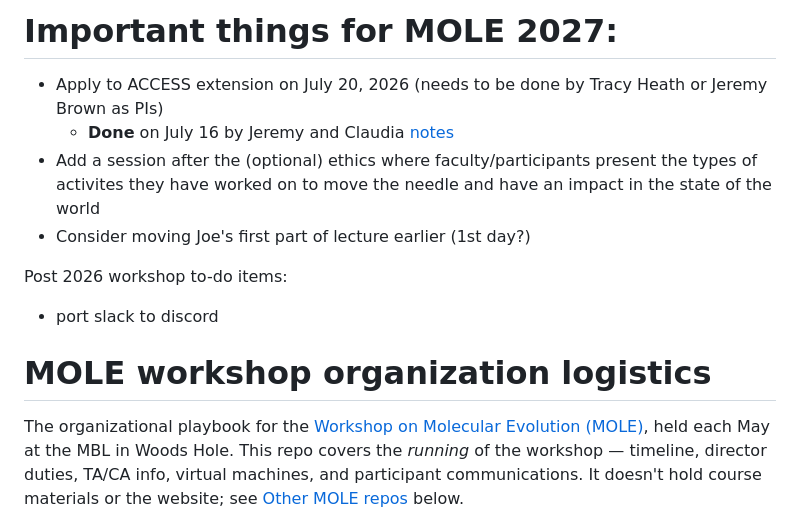
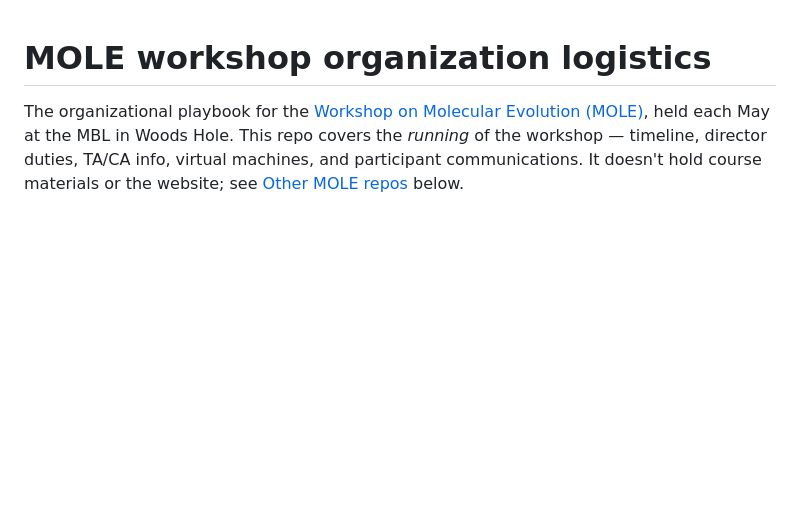
Before and after one commit to molevolworkshop/mole-logistics, a Markdown page: README.md, the part around the change. Rendered like a GitHub page; blank space fills up the shorter version.

Commit message:
Update README.md by removing MOLE 2027 details
Removed outdated information and to-do items for the MOLE 2027 workshop.

```diff
--- a/README.md
+++ b/README.md
@@ -1,12 +1,3 @@
-# Important things for MOLE 2027:
-- Apply to ACCESS extension on July 20, 2026 (needs to be done by Tracy Heath or Jeremy Brown as PIs)
-    - **Done** on July 16 by Jeremy and Claudia [notes](https://github.com/molevolworkshop/mole-logistics/tree/main/virtual-machines)
-- Add a session after the (optional) ethics where faculty/participants present the types of activites they have worked on to move the needle and have an impact in the state of the world
-- Consider moving Joe's first part of lecture earlier (1st day?)
-
-Post 2026 workshop to-do items:
-- port slack to discord
-
 # MOLE workshop organization logistics
 
 The organizational playbook for the [Workshop on Molecular Evolution (MOLE)](https://molevolworkshop.github.io/), held each May at the MBL in Woods Hole. This repo covers the *running* of the workshop — timeline, director duties, TA/CA info, virtual machines, and participant communications. It doesn't hold course materials or the website; see [Other MOLE repos](#other-mole-repos) below.
```
